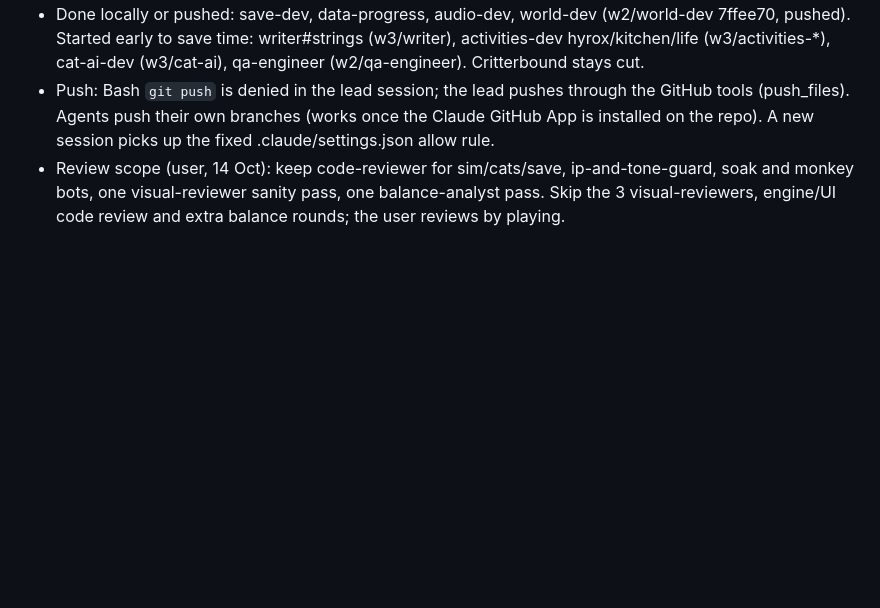
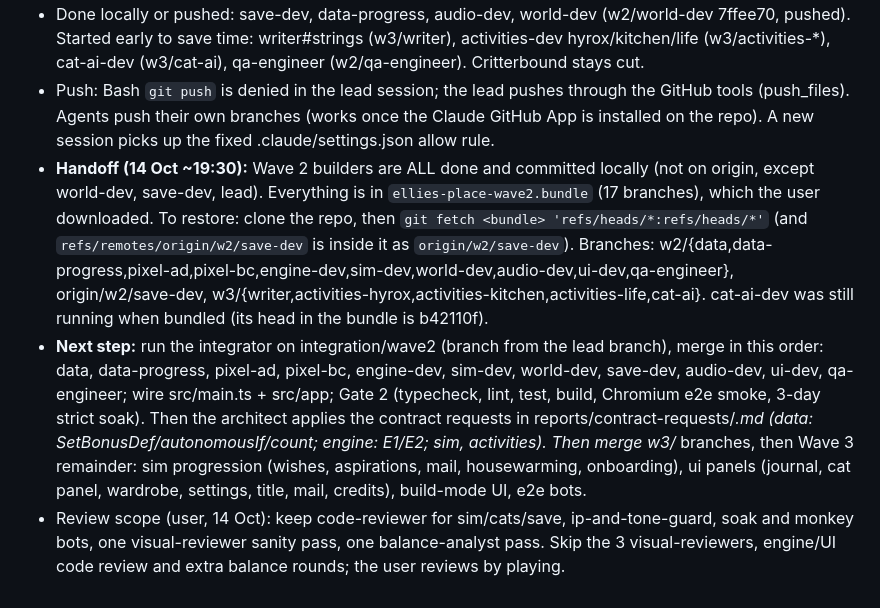
Before and after one commit to ikerscode/ellies-place, a Markdown page: PROGRESS.md, the part around the change. Rendered like a GitHub page; blank space fills up the shorter version.

Commit message:
lead: handoff note for local continuation
Co-Authored-By: Claude Sonnet 5.5 <noreply@anthropic.com>
Claude-Session: https://claude.ai/code/session_01WD1cX1yxjy622k5SdDH1yu

```diff
--- a/PROGRESS.md
+++ b/PROGRESS.md
@@ -43,4 +43,6 @@ architect#3 (contracts v3) + pixel-artist#lead2 (art checklist) running. Next: w
 - Dispatched all 9 Wave 2 agents in parallel (incl. audio-dev on w2/audio-dev). Still to do: qa-engineer (after sim/world land), integrator merge, Gate 2.
 - Done locally or pushed: save-dev, data-progress, audio-dev, world-dev (w2/world-dev 7ffee70, pushed). Started early to save time: writer#strings (w3/writer), activities-dev hyrox/kitchen/life (w3/activities-*), cat-ai-dev (w3/cat-ai), qa-engineer (w2/qa-engineer). Critterbound stays cut.
 - Push: Bash `git push` is denied in the lead session; the lead pushes through the GitHub tools (push_files). Agents push their own branches (works once the Claude GitHub App is installed on the repo). A new session picks up the fixed .claude/settings.json allow rule.
+- **Handoff (14 Oct ~19:30):** Wave 2 builders are ALL done and committed locally (not on origin, except world-dev, save-dev, lead). Everything is in `ellies-place-wave2.bundle` (17 branches), which the user downloaded. To restore: clone the repo, then `git fetch <bundle> 'refs/heads/*:refs/heads/*'` (and `refs/remotes/origin/w2/save-dev` is inside it as `origin/w2/save-dev`). Branches: w2/{data,data-progress,pixel-ad,pixel-bc,engine-dev,sim-dev,world-dev,audio-dev,ui-dev,qa-engineer}, origin/w2/save-dev, w3/{writer,activities-hyrox,activities-kitchen,activities-life,cat-ai}. cat-ai-dev was still running when bundled (its head in the bundle is b42110f).
+- **Next step:** run the integrator on integration/wave2 (branch from the lead branch), merge in this order: data, data-progress, pixel-ad, pixel-bc, engine-dev, sim-dev, world-dev, save-dev, audio-dev, ui-dev, qa-engineer; wire src/main.ts + src/app; Gate 2 (typecheck, lint, test, build, Chromium e2e smoke, 3-day strict soak). Then the architect applies the contract requests in reports/contract-requests/*.md (data: SetBonusDef/autonomousIf/count; engine: E1/E2; sim, activities). Then merge w3/* branches, then Wave 3 remainder: sim progression (wishes, aspirations, mail, housewarming, onboarding), ui panels (journal, cat panel, wardrobe, settings, title, mail, credits), build-mode UI, e2e bots.
 - Review scope (user, 14 Oct): keep code-reviewer for sim/cats/save, ip-and-tone-guard, soak and monkey bots, one visual-reviewer sanity pass, one balance-analyst pass. Skip the 3 visual-reviewers, engine/UI code review and extra balance rounds; the user reviews by playing.
```
